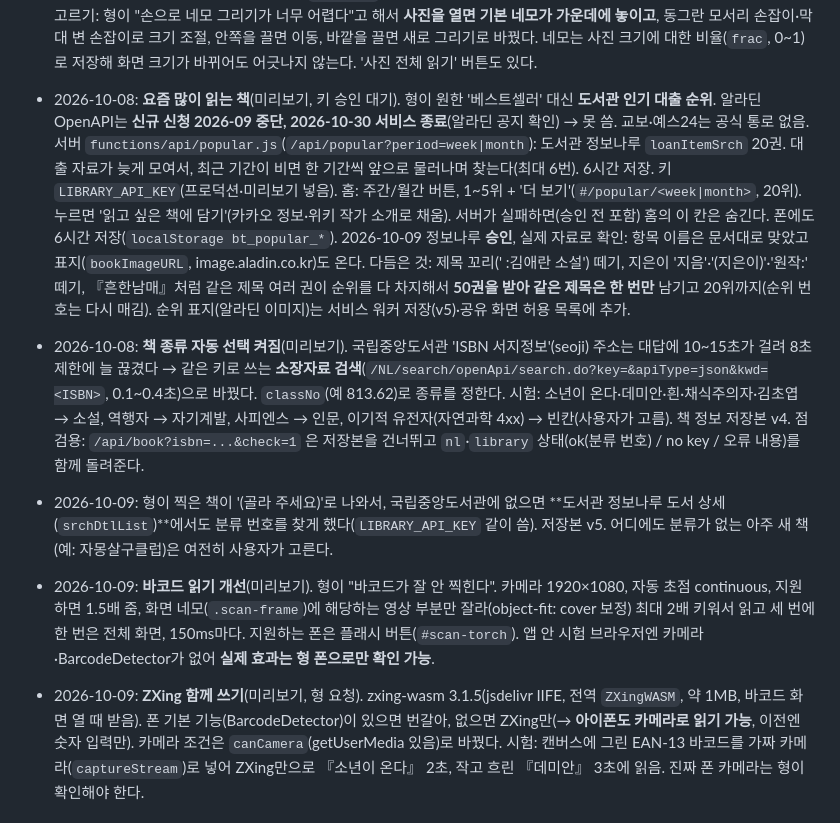
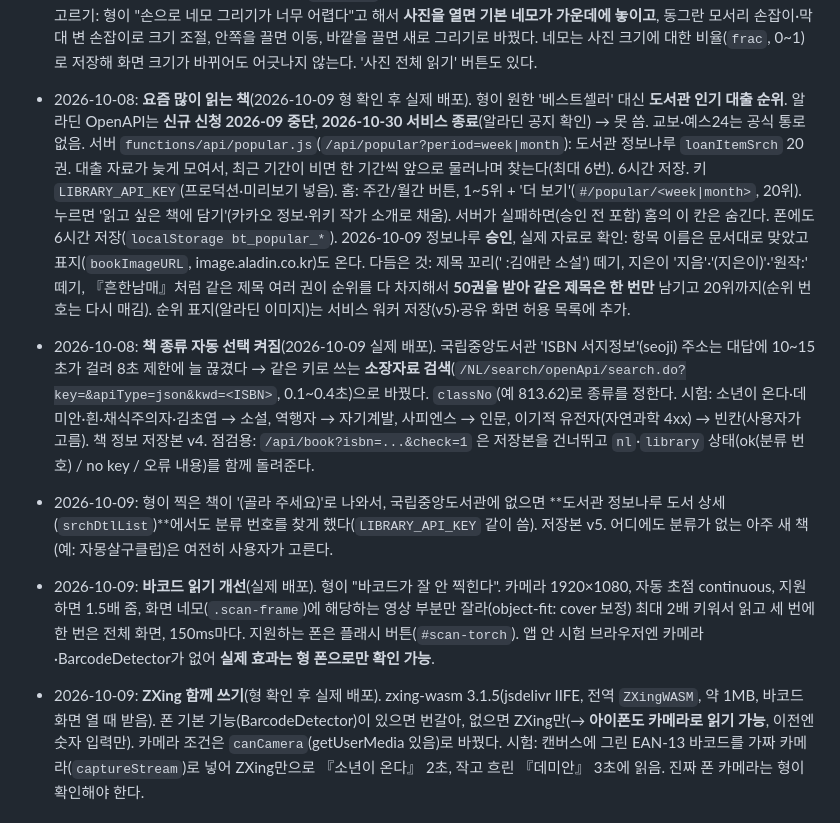
Before and after one commit to godot1010/booktrack, a Markdown page: CLAUDE.md, the part around the change. Drawn GitHub-style.

Commit message:
설명서: 10-09 실제 배포 기록
Co-Authored-By: Claude Opus 5.5 <noreply@anthropic.com>

```diff
--- a/CLAUDE.md
+++ b/CLAUDE.md
@@ -115,7 +115,7 @@ booktrack-mockup.html      # 2단계 화면 시안 (배포 안 함)
   동그란 모서리 손잡이·막대 변 손잡이로 크기 조절, 안쪽을 끌면 이동, 바깥을 끌면 새로 그리기로 바꿨다.
   네모는 사진 크기에 대한 비율(`frac`, 0~1)로 저장해 화면 크기가 바뀌어도 어긋나지 않는다. '사진 전체 읽기' 버튼도 있다.
 
-- 2026-10-08: **요즘 많이 읽는 책**(미리보기, 키 승인 대기). 형이 원한 '베스트셀러' 대신 **도서관 인기 대출 순위**.
+- 2026-10-08: **요즘 많이 읽는 책**(2026-10-09 형 확인 후 실제 배포). 형이 원한 '베스트셀러' 대신 **도서관 인기 대출 순위**.
   알라딘 OpenAPI는 **신규 신청 2026-09 중단, 2026-10-30 서비스 종료**(알라딘 공지 확인) → 못 씀. 교보·예스24는 공식 통로 없음.
   서버 `functions/api/popular.js`(`/api/popular?period=week|month`): 도서관 정보나루 `loanItemSrch` 20권.
   대출 자료가 늦게 모여서, 최근 기간이 비면 한 기간씩 앞으로 물러나며 찾는다(최대 6번). 6시간 저장. 키 `LIBRARY_API_KEY`(프로덕션·미리보기 넣음).
@@ -126,7 +126,7 @@ booktrack-mockup.html      # 2단계 화면 시안 (배포 안 함)
   『흔한남매』처럼 같은 제목 여러 권이 순위를 다 차지해서 **50권을 받아 같은 제목은 한 번만** 남기고 20위까지(순위 번호는 다시 매김).
   순위 표지(알라딘 이미지)는 서비스 워커 저장(v5)·공유 화면 허용 목록에 추가.
 
-- 2026-10-08: **책 종류 자동 선택 켜짐**(미리보기). 국립중앙도서관 'ISBN 서지정보'(seoji) 주소는 대답에 10~15초가 걸려
+- 2026-10-08: **책 종류 자동 선택 켜짐**(2026-10-09 실제 배포). 국립중앙도서관 'ISBN 서지정보'(seoji) 주소는 대답에 10~15초가 걸려
   8초 제한에 늘 끊겼다 → 같은 키로 쓰는 **소장자료 검색**(`/NL/search/openApi/search.do?key=&apiType=json&kwd=<ISBN>`, 0.1~0.4초)으로 바꿨다.
   `classNo`(예 813.62)로 종류를 정한다. 시험: 소년이 온다·데미안·흰·채식주의자·김초엽 → 소설, 역행자 → 자기계발, 사피엔스 → 인문,
   이기적 유전자(자연과학 4xx) → 빈칸(사용자가 고름). 책 정보 저장본 v4.
@@ -134,10 +134,10 @@ booktrack-mockup.html      # 2단계 화면 시안 (배포 안 함)
 - 2026-10-09: 형이 찍은 책이 '(골라 주세요)'로 나와서, 국립중앙도서관에 없으면 **도서관 정보나루 도서 상세(`srchDtlList`)**에서도
   분류 번호를 찾게 했다(`LIBRARY_API_KEY` 같이 씀). 저장본 v5. 어디에도 분류가 없는 아주 새 책(예: 자몽살구클럽)은 여전히 사용자가 고른다.
 
-- 2026-10-09: **바코드 읽기 개선**(미리보기). 형이 "바코드가 잘 안 찍힌다". 카메라 1920×1080, 자동 초점 continuous, 지원하면 1.5배 줌,
+- 2026-10-09: **바코드 읽기 개선**(실제 배포). 형이 "바코드가 잘 안 찍힌다". 카메라 1920×1080, 자동 초점 continuous, 지원하면 1.5배 줌,
   화면 네모(`.scan-frame`)에 해당하는 영상 부분만 잘라(object-fit: cover 보정) 최대 2배 키워서 읽고 세 번에 한 번은 전체 화면, 150ms마다.
   지원하는 폰은 플래시 버튼(`#scan-torch`). 앱 안 시험 브라우저엔 카메라·BarcodeDetector가 없어 **실제 효과는 형 폰으로만 확인 가능**.
-- 2026-10-09: **ZXing 함께 쓰기**(미리보기, 형 요청). zxing-wasm 3.1.5(jsdelivr IIFE, 전역 `ZXingWASM`, 약 1MB, 바코드 화면 열 때 받음).
+- 2026-10-09: **ZXing 함께 쓰기**(형 확인 후 실제 배포). zxing-wasm 3.1.5(jsdelivr IIFE, 전역 `ZXingWASM`, 약 1MB, 바코드 화면 열 때 받음).
   폰 기본 기능(BarcodeDetector)이 있으면 번갈아, 없으면 ZXing만(→ **아이폰도 카메라로 읽기 가능**, 이전엔 숫자 입력만).
   카메라 조건은 `canCamera`(getUserMedia 있음)로 바꿨다. 시험: 캔버스에 그린 EAN-13 바코드를 가짜 카메라(`captureStream`)로 넣어
   ZXing만으로 『소년이 온다』 2초, 작고 흐린 『데미안』 3초에 읽음. 진짜 폰 카메라는 형이 확인해야 한다.
```
